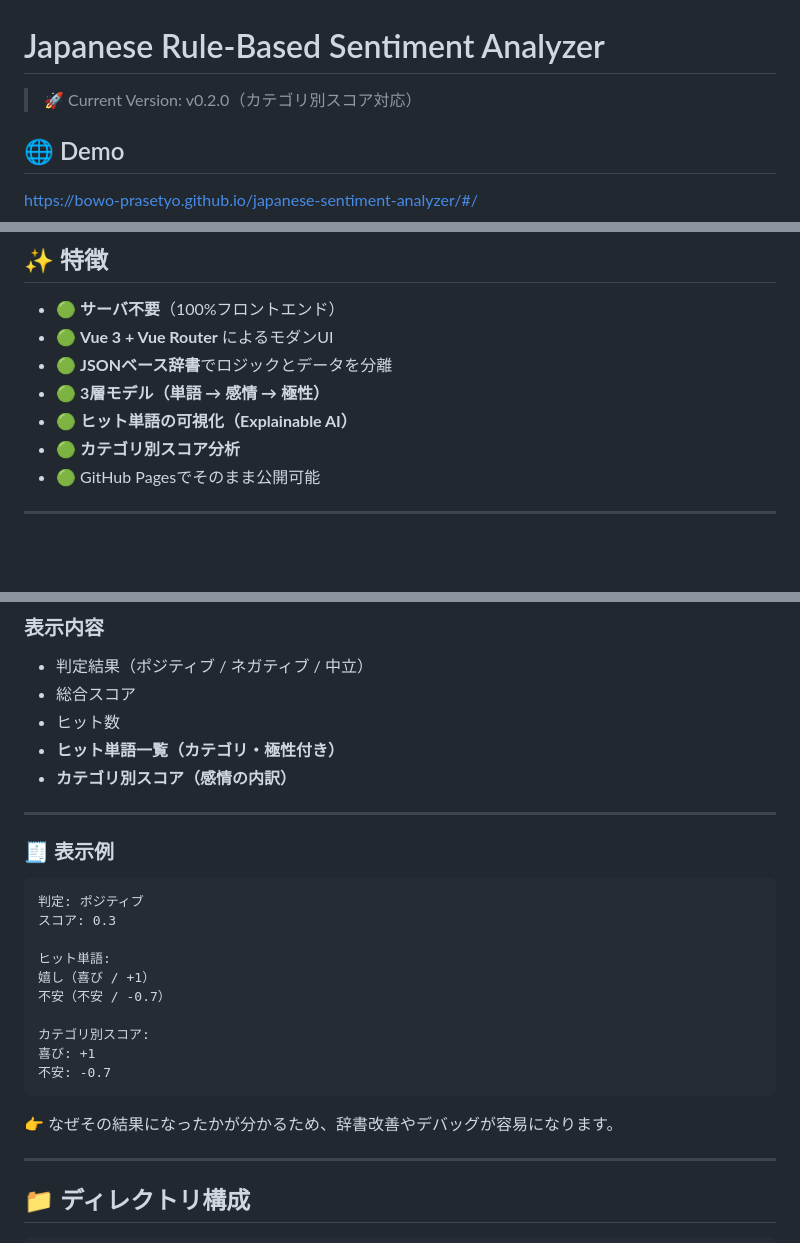
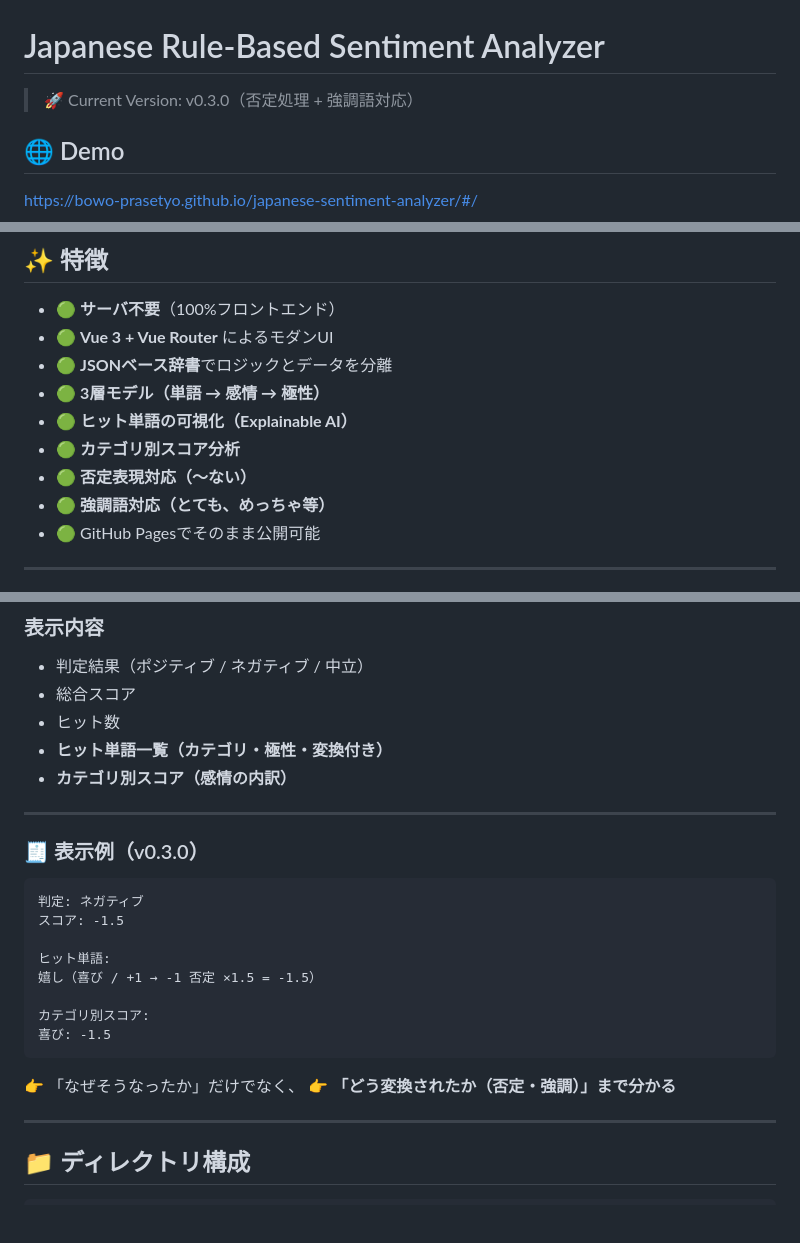
Before and after one commit to bowo-prasetyo/japanese-sentiment-analyzer, a Markdown page: README.md, 3 parts joined by grey strips. Rendered like a GitHub page; blank space fills up the shorter version.

````diff
--- a/README.md
+++ b/README.md
@@ -1,6 +1,6 @@
 # Japanese Rule-Based Sentiment Analyzer
 
-> 🚀 Current Version: v0.2.0（カテゴリ別スコア対応）
+> 🚀 Current Version: v0.3.0（否定処理 + 強調語対応）
 
 ## 🌐 Demo
 
@@ -23,6 +23,8 @@ https://bowo-prasetyo.github.io/japanese-sentiment-analyzer/#/
 * 🟢 **3層モデル（単語 → 感情 → 極性）**
 * 🟢 **ヒット単語の可視化（Explainable AI）**
 * 🟢 **カテゴリ別スコア分析**
+* 🟢 **否定表現対応（〜ない）**
+* 🟢 **強調語対応（とても、めっちゃ等）**
 * 🟢 GitHub Pagesでそのまま公開可能
 
 ---
@@ -53,27 +55,26 @@ https://bowo-prasetyo.github.io/japanese-sentiment-analyzer/#/
 * 判定結果（ポジティブ / ネガティブ / 中立）
 * 総合スコア
 * ヒット数
-* **ヒット単語一覧（カテゴリ・極性付き）**
+* **ヒット単語一覧（カテゴリ・極性・変換付き）**
 * **カテゴリ別スコア（感情の内訳）**
 
 ---
 
-### 🧾 表示例
+### 🧾 表示例（v0.3.0）
 
 ```
-判定: ポジティブ
-スコア: 0.3
+判定: ネガティブ
+スコア: -1.5
 
 ヒット単語:
-嬉し（喜び / +1）
-不安（不安 / -0.7）
+嬉し（喜び / +1 → -1 否定 ×1.5 = -1.5）
 
 カテゴリ別スコア:
-喜び: +1
-不安: -0.7
+喜び: -1.5
 ```
 
-👉 なぜその結果になったかが分かるため、辞書改善やデバッグが容易になります。
+👉 「なぜそうなったか」だけでなく、
+👉 **「どう変換されたか（否定・強調）」まで分かる**
 
 ---
 
````
Also changed, not shown: other parts of README.md (+30 -7 lines).
